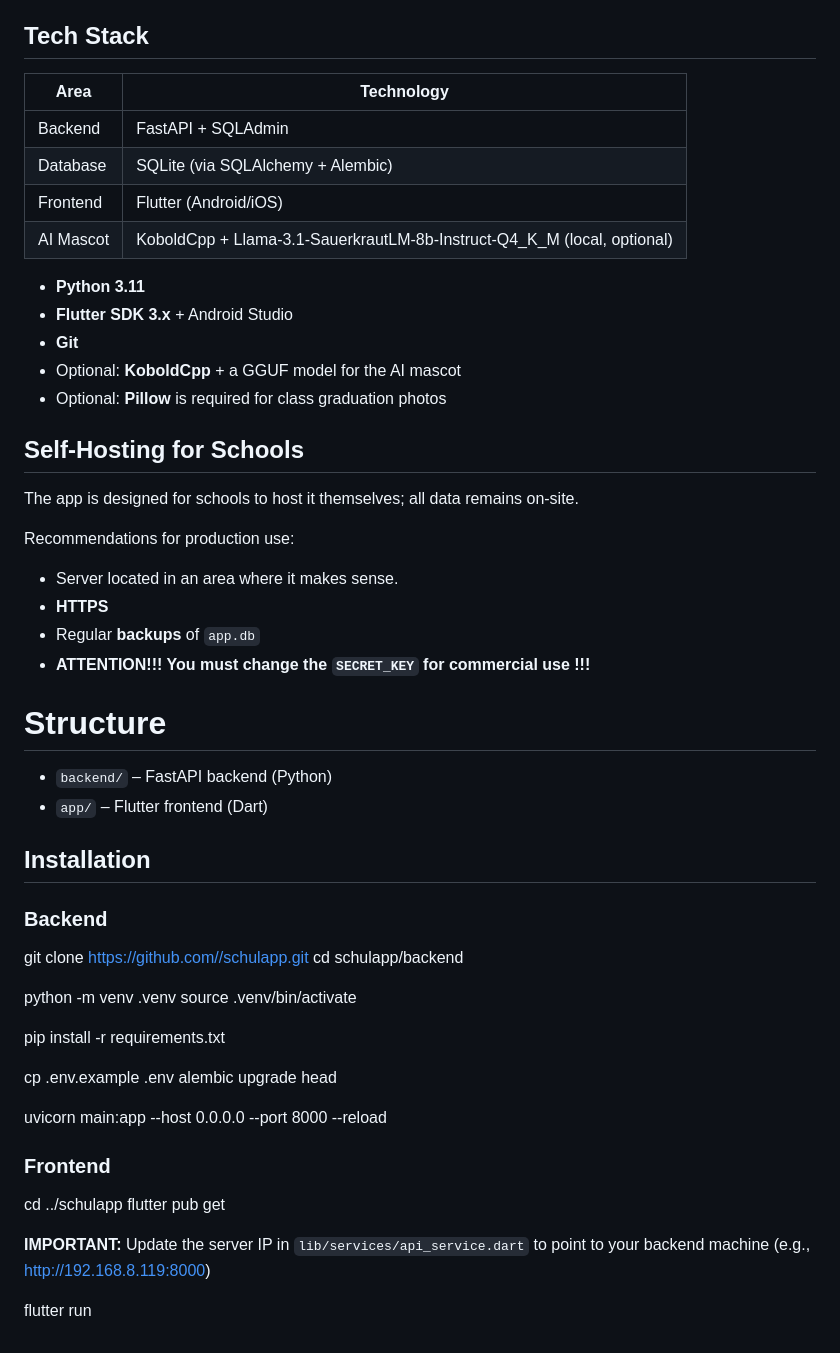
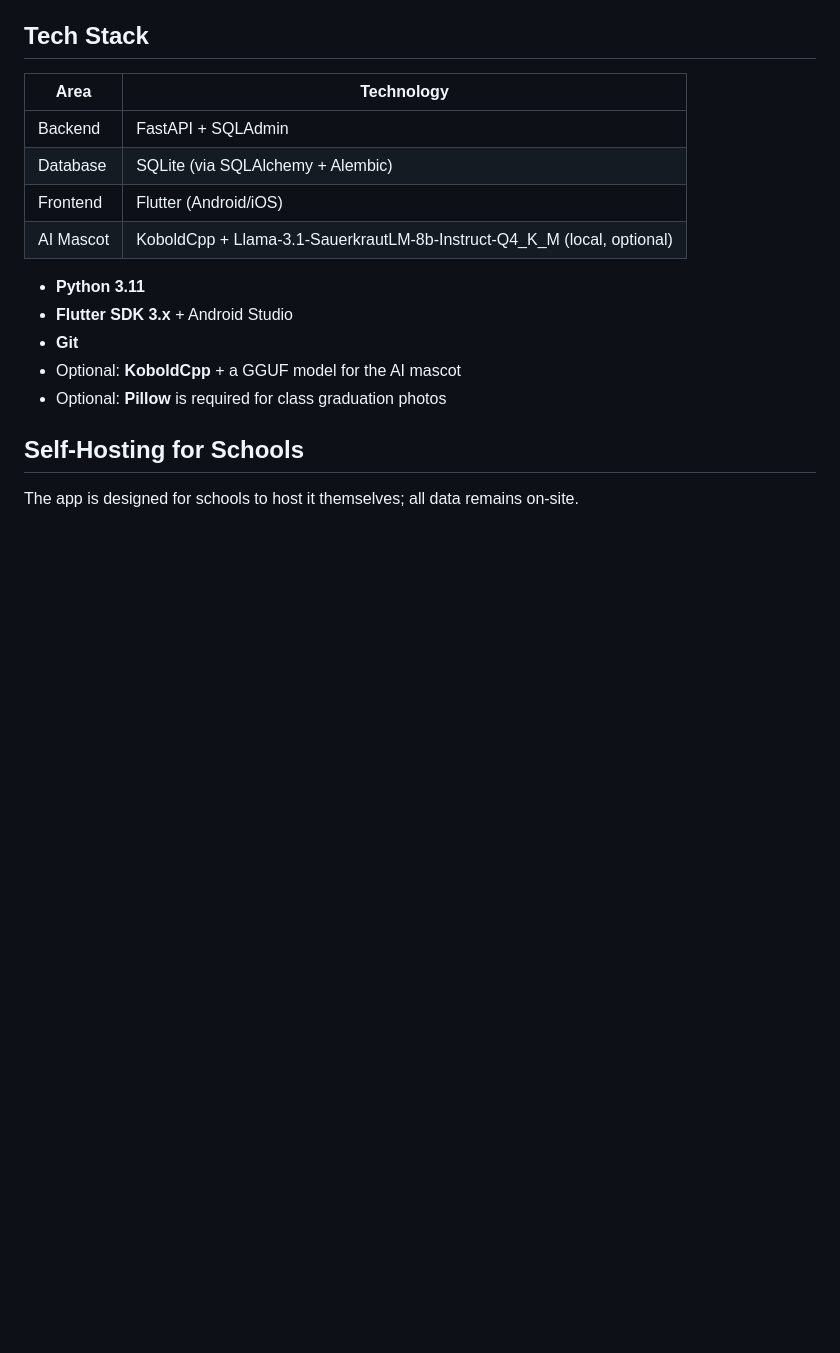
Before and after one commit to grueneslichti/schoolapp, a Markdown page: README.md, the part around one of its changes. GitHub-like rendering; blank space fills up the shorter version.

```diff
--- a/README.md
+++ b/README.md
@@ -110,41 +77,3 @@ featuring an XP system, avatars, games, and an AI mascot.
 
 ## Self-Hosting for Schools
 The app is designed for schools to host it themselves; all data remains on-site.
-
-Recommendations for production use:
-- Server located in an area where it makes sense.
-- **HTTPS**
-- Regular **backups** of `app.db`
-- **ATTENTION!!! You must change the `SECRET_KEY` for commercial use !!!**
-
-# Structure
-
-- `backend/` – FastAPI backend (Python)
-- `app/` – Flutter frontend (Dart)
-
-
-## Installation
-
-### Backend
-git clone https://github.com//schulapp.git
-cd schulapp/backend
-
-python -m venv .venv
-source .venv/bin/activate
-
-pip install -r requirements.txt
-
-cp .env.example .env
-alembic upgrade head
-
-uvicorn main:app --host 0.0.0.0 --port 8000 --reload
-
-### Frontend
-cd ../schulapp
-flutter pub get
-
-**IMPORTANT:**
-Update the server IP in `lib/services/api_service.dart`
-to point to your backend machine (e.g., http://192.168.8.119:8000)
-
-flutter run
```
Also changed, not shown: other parts of README.md (+0 -33 lines).
